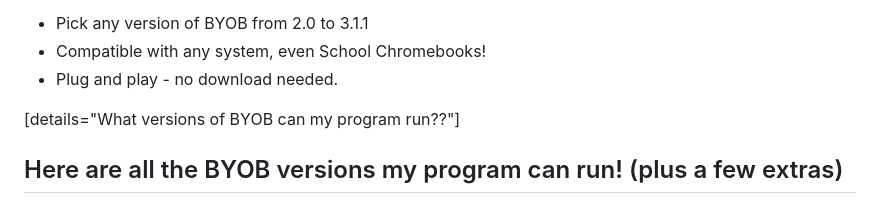
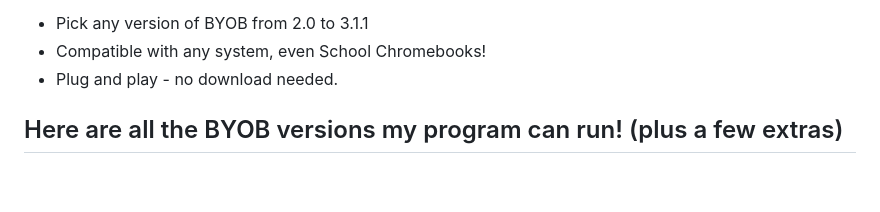
Before and after one commit to JBlueBird/BYOB-ONLINE-TEST, a Markdown page: README.md, the part around the change. Drawn GitHub-style; blank space fills up the shorter version.

```diff
--- a/README.md
+++ b/README.md
@@ -15,9 +15,6 @@ Features
 - Pick any version of BYOB from 2.0 to 3.1.1
 - Compatible with any system, even School Chromebooks!
 - Plug and play - no download needed.
-
-
-[details="What versions of BYOB can my program run??"]
 
 Here are all the BYOB versions my program can run! (plus a few extras)
 --
```
